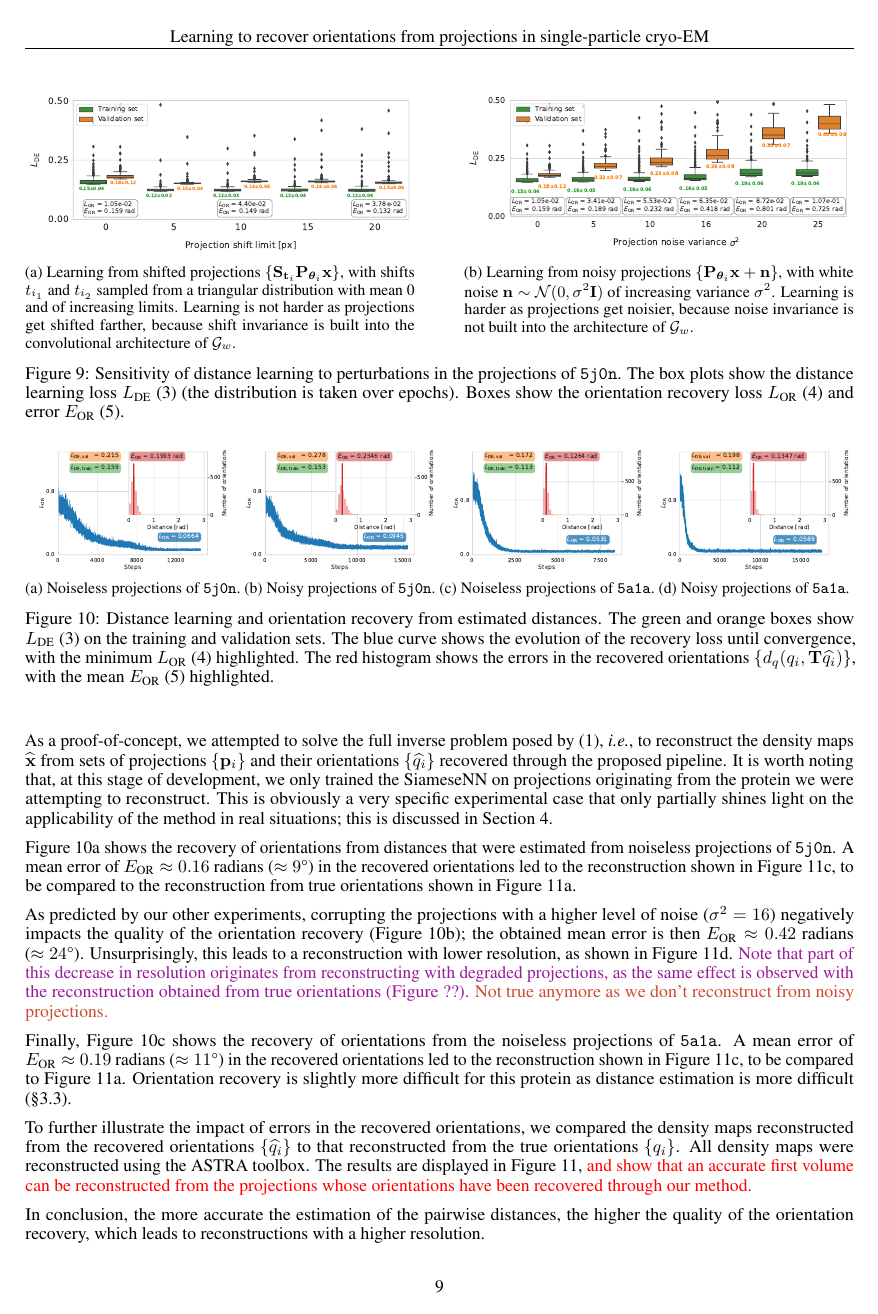
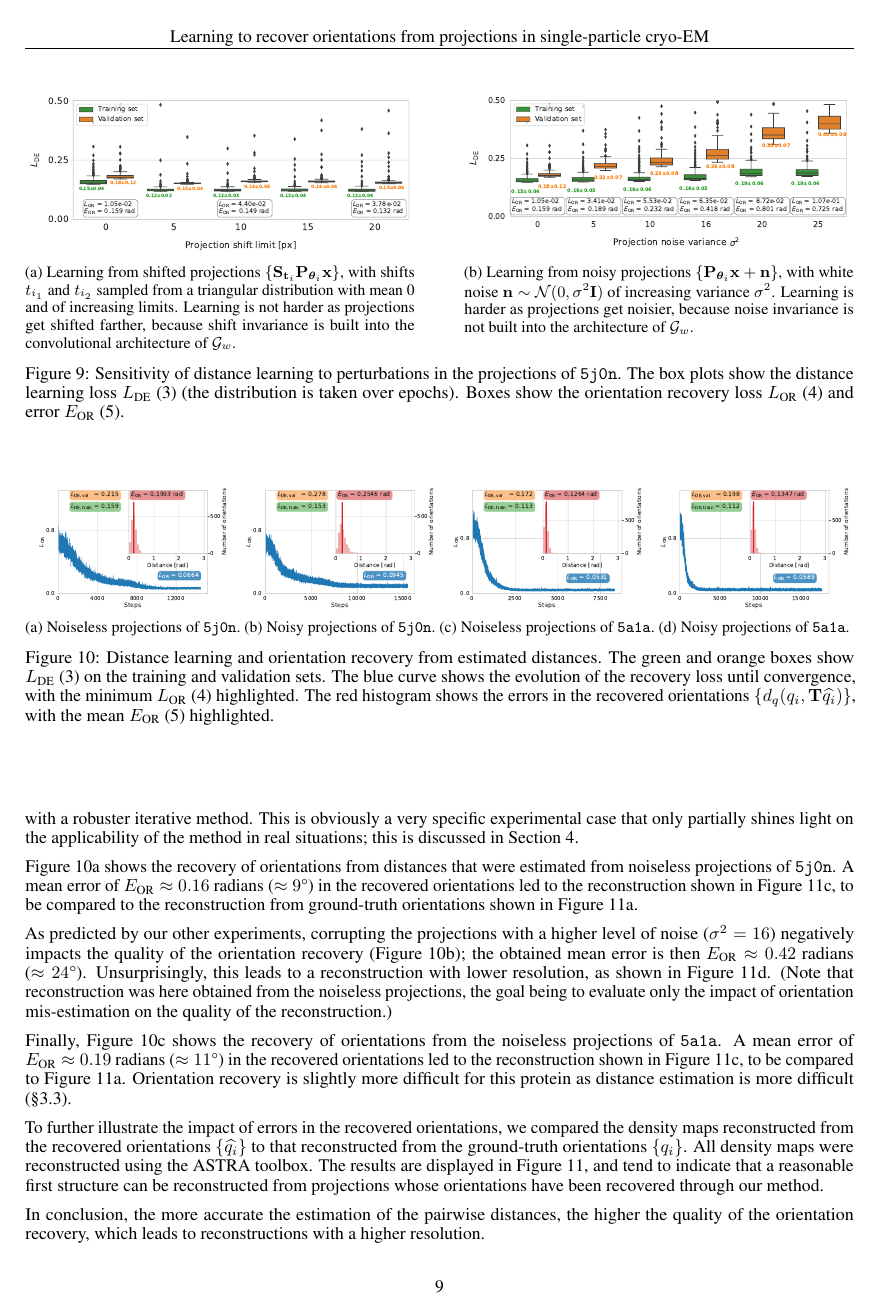
Before and after one commit to mdeff/paper-cryoem-orientation-recovery, a LaTeX paper (main.tex, which reads sections/3_results.tex): page 9 of 16. Compiled offline with pdfLaTeX.

Commit message:
Update on Overleaf.

```diff
--- a/sections/3_results.tex
+++ b/sections/3_results.tex
@@ -358,19 +355,17 @@ We observe again (\secref{results:orientation-recovery:sensitivity}) that (i) th
 As a proof-of-concept, we attempted to solve the full inverse problem posed by \eqnref{imaging-model}, \textit{i.e.}, to reconstruct the density maps $\widehat{\x}$ from sets of projections $\{ \p_i \}$ and their orientations $\{ \widehat{q_i} \}$ recovered through the proposed pipeline.
-It is worth noting that, at this stage of development, we only trained the SiameseNN on projections originating from the protein we were attempting to reconstruct. This is obviously a very specific experimental case that only partially shines light on the applicability of the method in real situations; this is discussed in Section~\ref{sec:discussion}.
+It is worth noting that, at this stage of development, we only trained the SiameseNN on projections originating from the protein we were attempting to reconstruct. In addition, reconstruction was performed with a direct reconstruction algorithm rather than with a robuster iterative method. This is obviously a very specific experimental case that only partially shines light on the applicability of the method in real situations; this is discussed in Section~\ref{sec:discussion}.
 
 \figref{5j0n-noise0-orientation-recovery} shows the recovery of orientations from distances that were estimated from noiseless projections of \texttt{5j0n}.
-A mean error of $E_\text{OR} \approx 0.16$ radians ($\approx 9\degree$) in the recovered orientations led to the reconstruction shown in \figref{5j0n-noise0-reconstruction-recovered}, to be compared to the reconstruction from true orientations shown in \figref{5j0n-noise0-reconstruction-true}.
+A mean error of $E_\text{OR} \approx 0.16$ radians ($\approx 9\degree$) in the recovered orientations led to the reconstruction shown in \figref{5j0n-noise0-reconstruction-recovered}, to be compared to the reconstruction from ground-truth orientations shown in \figref{5j0n-noise0-reconstruction-true}.
 
 As predicted by our other experiments, corrupting the projections with a higher level of noise ($\sigma^2=16$) negatively impacts the quality of the orientation recovery (\figref{5j0n-noise16-orientation-recovery}); the obtained mean error is then $E_\text{OR} \approx 0.42$ radians ($\approx 24\degree$).
-Unsurprisingly, this leads to a reconstruction with lower resolution, as shown in \figref{5j0n-noise16-reconstruction-recovered}.
-\todo{Note that part of this decrease in resolution originates from reconstructing with degraded projections, as the same effect is observed with the reconstruction obtained from true orientations (Figure ??).}
-\mdeff{Not true anymore as we don't reconstruct from noisy projections.}
+Unsurprisingly, this leads to a reconstruction with lower resolution, as shown in \figref{5j0n-noise16-reconstruction-recovered}. (Note that reconstruction was here obtained from the noiseless projections, the goal being to evaluate only the impact of orientation mis-estimation on the quality of the reconstruction.)
 
 Finally, \figref{5a1a-noise0-orientation-recovery} shows the recovery of orientations from the noiseless projections of \texttt{5a1a}.
 A mean error of $E_\text{OR} \approx 0.19$ radians ($\approx 11\degree$) in the recovered orientations led to the reconstruction shown in \figref{5j0n-noise0-reconstruction-recovered}, to be compared to \figref{5j0n-noise0-reconstruction-true}.
 Orientation recovery is slightly more difficult for this protein as distance estimation is more difficult (\secref{results:distance-estimation:learned}).
 
-To further illustrate the impact of errors in the recovered orientations, we compared the density maps reconstructed from the recovered orientations $\{ \widehat{q_i} \}$ to that reconstructed from the true orientations $\{ q_i \}$. All density maps were reconstructed using the ASTRA toolbox. The results are displayed in~\figref{reconstructions}, \lau{and show that an accurate first volume can be reconstructed from the projections whose orientations have been recovered through our method.}
+To further illustrate the impact of errors in the recovered orientations, we compared the density maps reconstructed from the recovered orientations $\{ \widehat{q_i} \}$ to that reconstructed from the ground-truth orientations $\{ q_i \}$. All density maps were reconstructed using the ASTRA toolbox. The results are displayed in~\figref{reconstructions}, and tend to indicate that a reasonable first structure can be reconstructed from projections whose orientations have been recovered through our method.
 %\lau{\textit{We don't need to keep what follows anymore, right?} The rationale behind not comparing directly with the original ground-truth (\figref{pdb-proteins}) is that the robustness of the reconstruction method can impact the quality of the reconstruction when only few projections are considered, which was the case here (only $1,650$ projections).}
 
 In conclusion, the more accurate the estimation of the pairwise distances, the higher the quality of the orientation recovery, which leads to reconstructions with a higher resolution. %This indicates that the quality of the reconstruction would substantially improve should a more powerful SiameseNN  be trained on more data for distance estimation (and a more robust method used for reconstruction).
```
Also changed, not shown: sections/3_results.tex (19 more changed lines).
